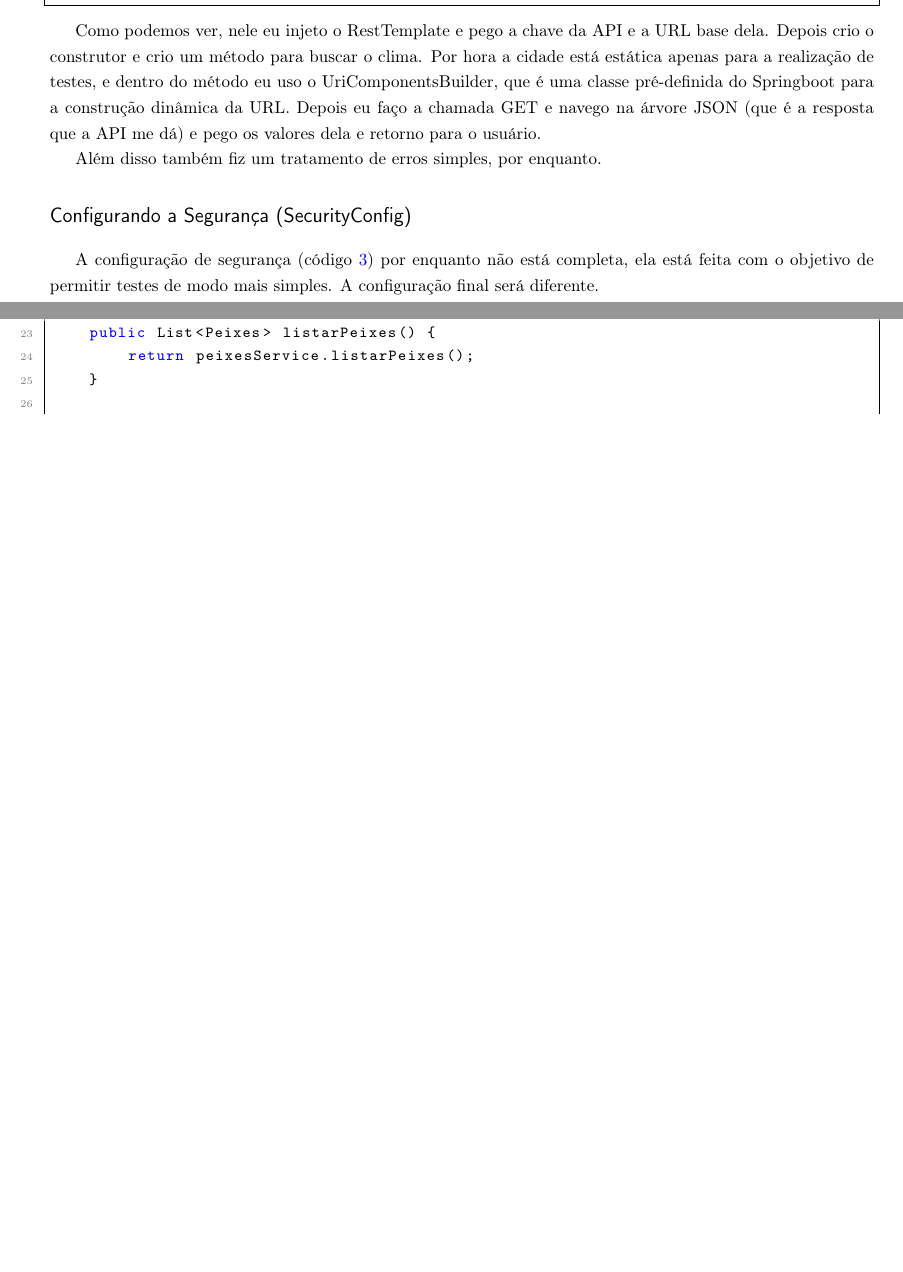
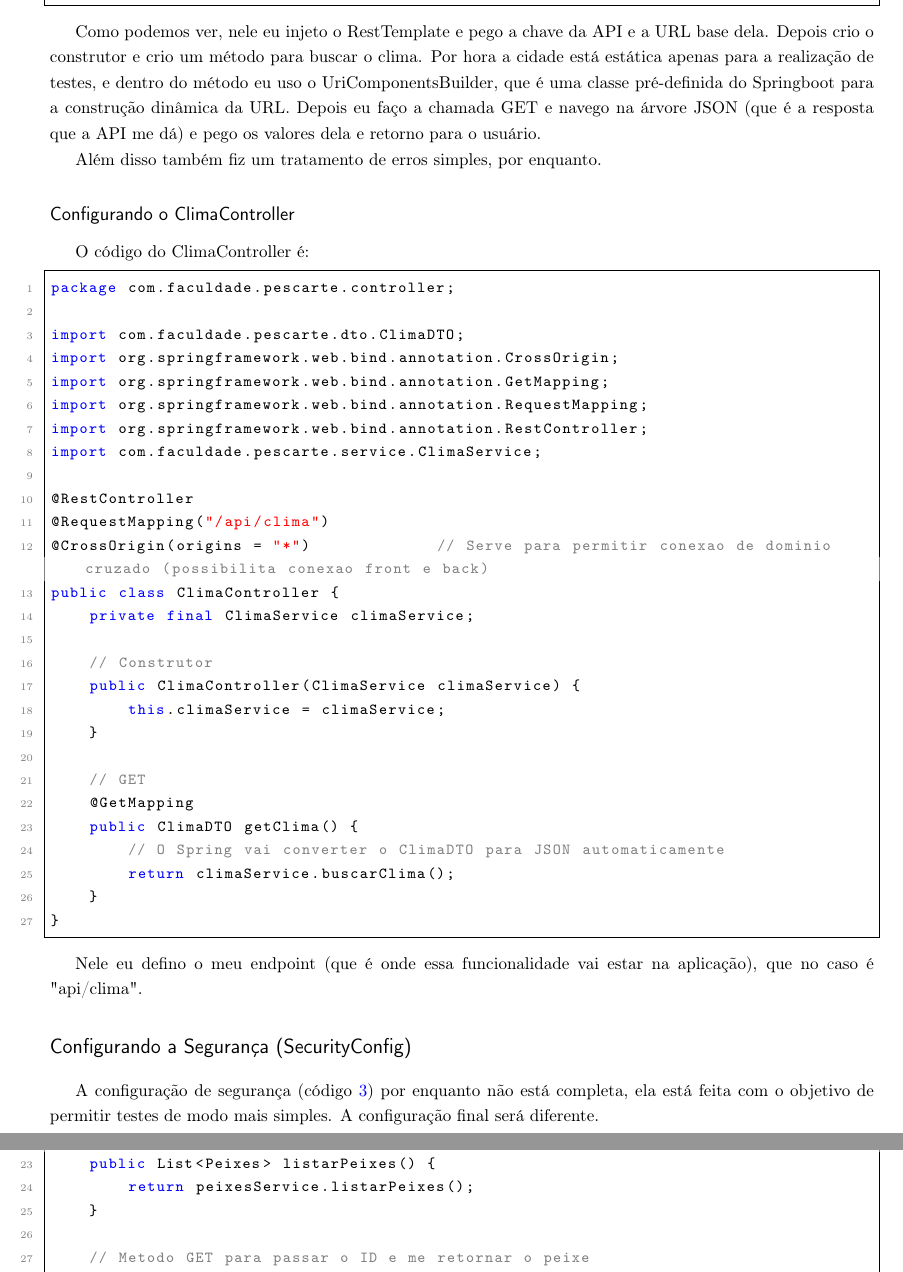
Before and after one commit to arthurcezarmol/projeto-POO-Dev, a LaTeX thesis (relatorio/main.tex): two parts of pages 14 and 17 of 18 before the commit and two parts of pages 14 and 18 of 19 after it, joined at a grey line, cut so that both start at the same text, the shorter picture padded with empty space. Compiled offline with pdfLaTeX.

Commit message:
Atualização do relatório

```diff
--- a/relatorio/main.tex
+++ b/relatorio/main.tex
@@ -413,6 +413,42 @@ Como podemos ver, nele eu injeto o RestTemplate e pego a chave da API e a URL ba
 
 Além disso também fiz um tratamento de erros simples, por enquanto.
 
+\subsection*{Configurando o ClimaController}
+
+O código do ClimaController é:
+
+\begin{lstlisting}
+package com.faculdade.pescarte.controller;
+
+import com.faculdade.pescarte.dto.ClimaDTO;
+import org.springframework.web.bind.annotation.CrossOrigin;
+import org.springframework.web.bind.annotation.GetMapping;
+import org.springframework.web.bind.annotation.RequestMapping;
+import org.springframework.web.bind.annotation.RestController;
+import com.faculdade.pescarte.service.ClimaService;
+
+@RestController
+@RequestMapping("/api/clima")
+@CrossOrigin(origins = "*")             // Serve para permitir conexao de dominio cruzado (possibilita conexao front e back)
+public class ClimaController {
+    private final ClimaService climaService;
+
+    // Construtor
+    public ClimaController(ClimaService climaService) {
+        this.climaService = climaService;
+    }
+
+    // GET
+    @GetMapping
+    public ClimaDTO getClima() {
+        // O Spring vai converter o ClimaDTO para JSON automaticamente
+        return climaService.buscarClima();
+    }
+}
+\end{lstlisting}
+
+Nele eu defino o meu endpoint (que é onde essa funcionalidade vai estar na aplicação), que no caso é "api/clima".
+
 \section*{Configurando a Segurança (SecurityConfig)}
 
 A configuração de segurança (código \ref{code:config-seguranca}) por enquanto não está completa, ela está feita com o objetivo de permitir testes de modo mais simples. A configuração final será diferente.
```
Also changed, not shown: relatorio/main.pdf, 1 other file.
